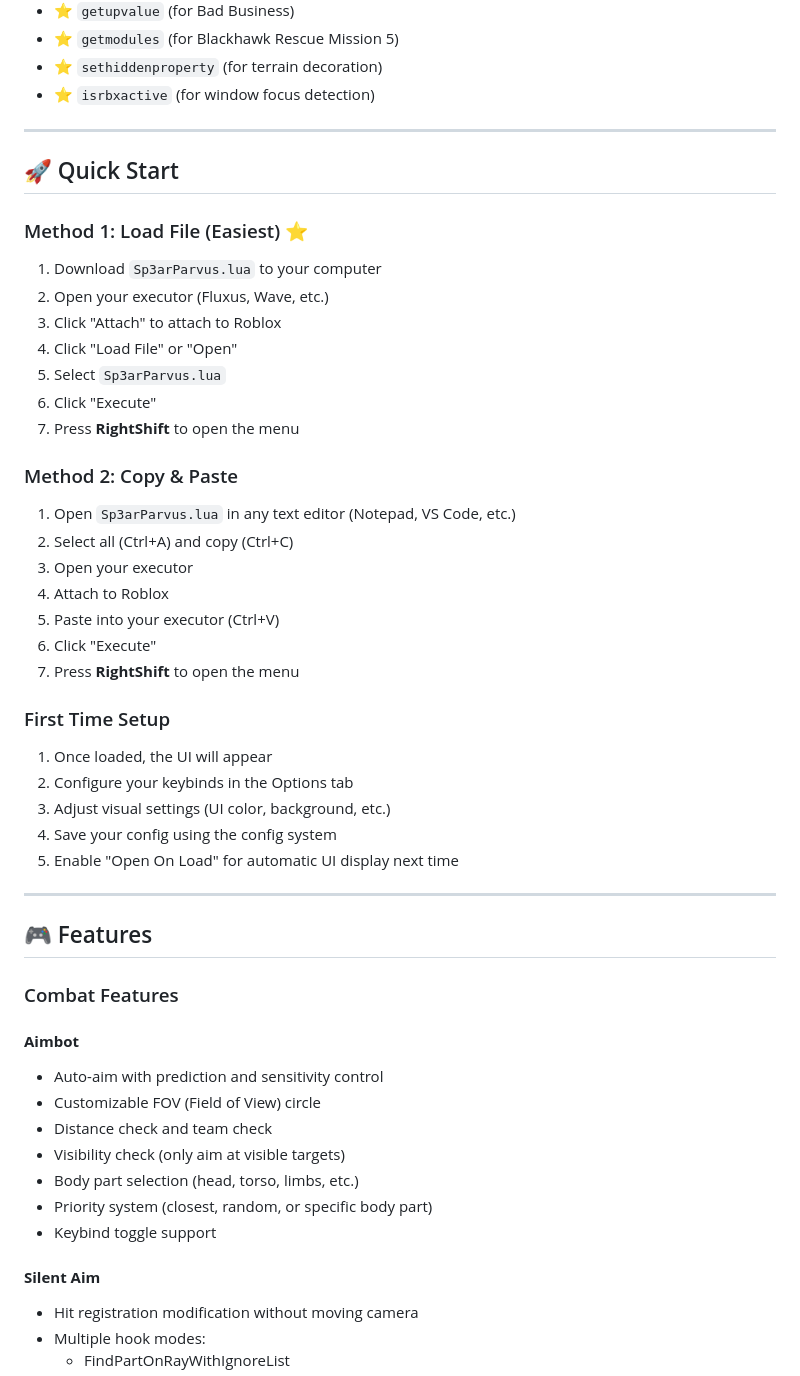
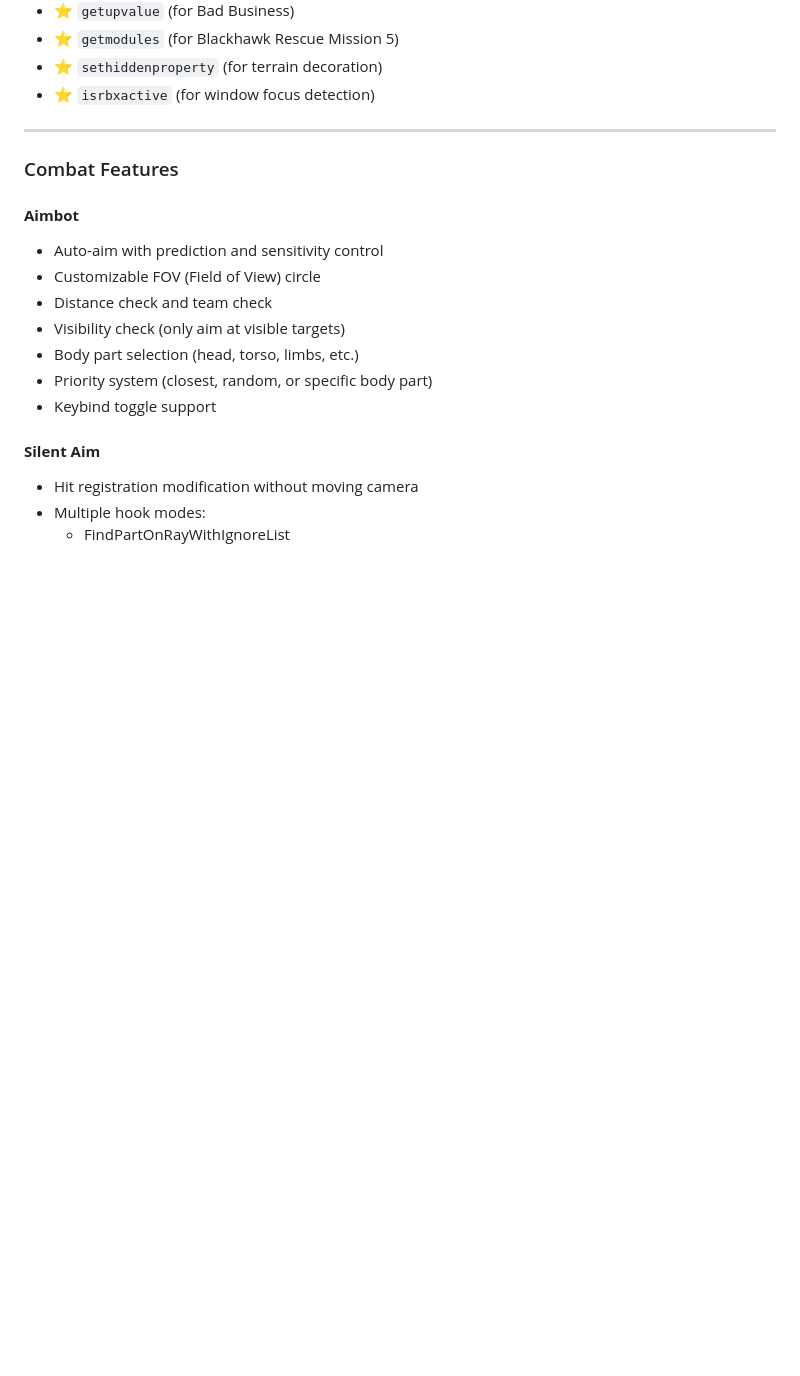
Before and after one commit to JakeHukari/Sp3arParvus, a Markdown page: README.md, the part around one of its changes. GitHub-like rendering; blank space fills up the shorter version.

Commit message:
Update README to remove deprecated content
Removed outdated executor compatibility section and quick start methods.

Signed-off-by: Jake <hukarijake@gmail.com>

```diff
--- a/README.md
+++ b/README.md
@@ -110,37 +90,6 @@ Your executor **MUST** have these functions for full functionality:
 - ⭐ `isrbxactive` (for window focus detection)
 
 ---
-
-## 🚀 Quick Start
-
-### Method 1: Load File (Easiest) ⭐
-1. Download `Sp3arParvus.lua` to your computer
-2. Open your executor (Fluxus, Wave, etc.)
-3. Click "Attach" to attach to Roblox
-4. Click "Load File" or "Open"
-5. Select `Sp3arParvus.lua`
-6. Click "Execute"
-7. Press **RightShift** to open the menu
-
-### Method 2: Copy & Paste
-1. Open `Sp3arParvus.lua` in any text editor (Notepad, VS Code, etc.)
-2. Select all (Ctrl+A) and copy (Ctrl+C)
-3. Open your executor
-4. Attach to Roblox
-5. Paste into your executor (Ctrl+V)
-6. Click "Execute"
-7. Press **RightShift** to open the menu
-
-### First Time Setup
-1. Once loaded, the UI will appear
-2. Configure your keybinds in the Options tab
-3. Adjust visual settings (UI color, background, etc.)
-4. Save your config using the config system
-5. Enable "Open On Load" for automatic UI display next time
-
----
-
-## 🎮 Features
 
 ### Combat Features
 
```
Also changed, not shown: other parts of README.md (+0 -38 lines).
